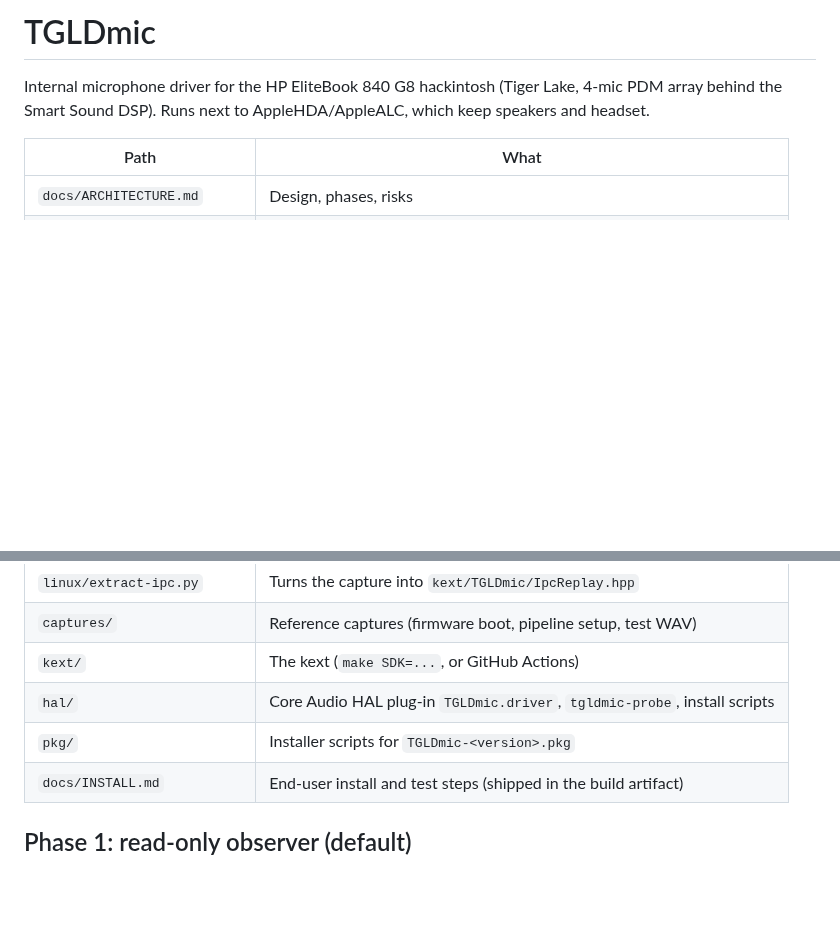
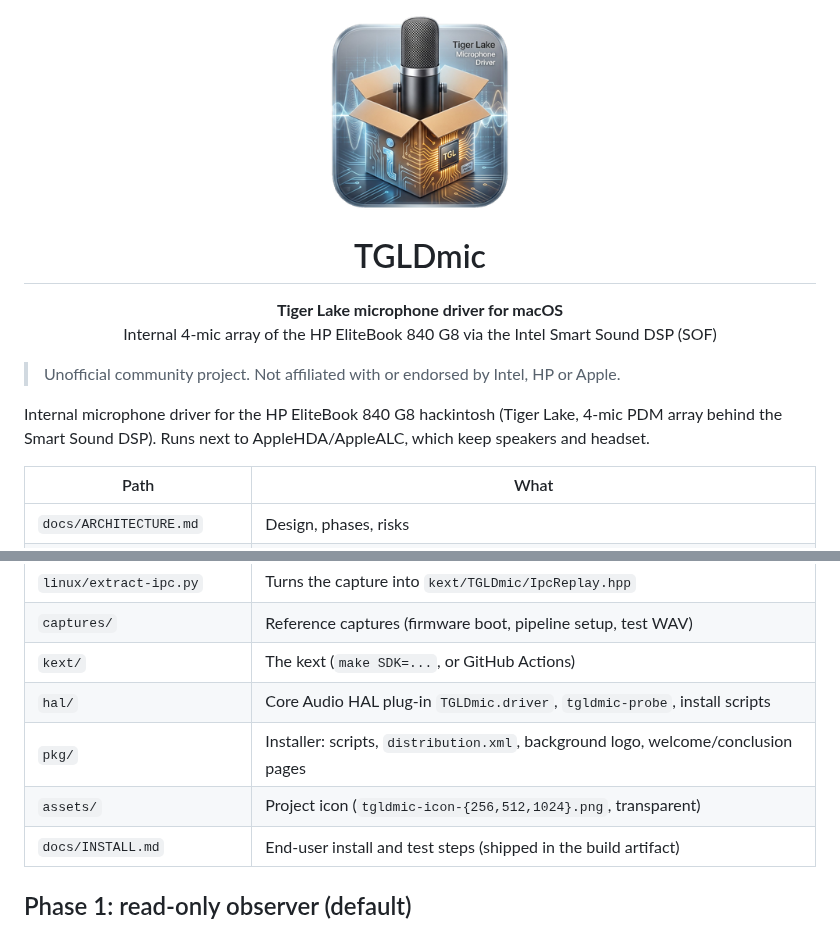
Before and after one commit to labrouss/TGLDmic, a Markdown page: README.md, 2 parts joined by grey strips. Drawn GitHub-style; pictures changed too: assets/tgldmic-icon-256.png (added); blank space fills up the shorter version.

```diff
--- a/README.md
+++ b/README.md
@@ -1,4 +1,12 @@
-# TGLDmic
+<p align="center">
+  <img src="assets/tgldmic-icon-256.png" width="200" alt="TGLDmic logo">
+</p>
+
+<h1 align="center">TGLDmic</h1>
+<p align="center"><b>Tiger Lake microphone driver for macOS</b><br>
+Internal 4-mic array of the HP EliteBook 840 G8 via the Intel Smart Sound DSP (SOF)</p>
+
+> Unofficial community project. Not affiliated with or endorsed by Intel, HP or Apple.
 
 Internal microphone driver for the HP EliteBook 840 G8 hackintosh (Tiger Lake, 4-mic PDM array
 behind the Smart Sound DSP). Runs next to AppleHDA/AppleALC, which keep speakers and headset.
@@ -11,7 +19,8 @@ behind the Smart Sound DSP). Runs next to AppleHDA/AppleALC, which keep speakers
 | `captures/` | Reference captures (firmware boot, pipeline setup, test WAV) |
 | `kext/` | The kext (`make SDK=...`, or GitHub Actions) |
 | `hal/` | Core Audio HAL plug-in `TGLDmic.driver`, `tgldmic-probe`, install scripts |
-| `pkg/` | Installer scripts for `TGLDmic-<version>.pkg` |
+| `pkg/` | Installer: scripts, `distribution.xml`, background logo, welcome/conclusion pages |
+| `assets/` | Project icon (`tgldmic-icon-{256,512,1024}.png`, transparent) |
 | `docs/INSTALL.md` | End-user install and test steps (shipped in the build artifact) |
 
 ## Phase 1: read-only observer (default)
```
Also changed, not shown: docs/ARCHITECTURE.md (+5 -0 lines), docs/INSTALL.md (+1 -1 lines), assets/tgldmic-icon-512.png (added), pkg/resources/background.png (added), 11 other files.
